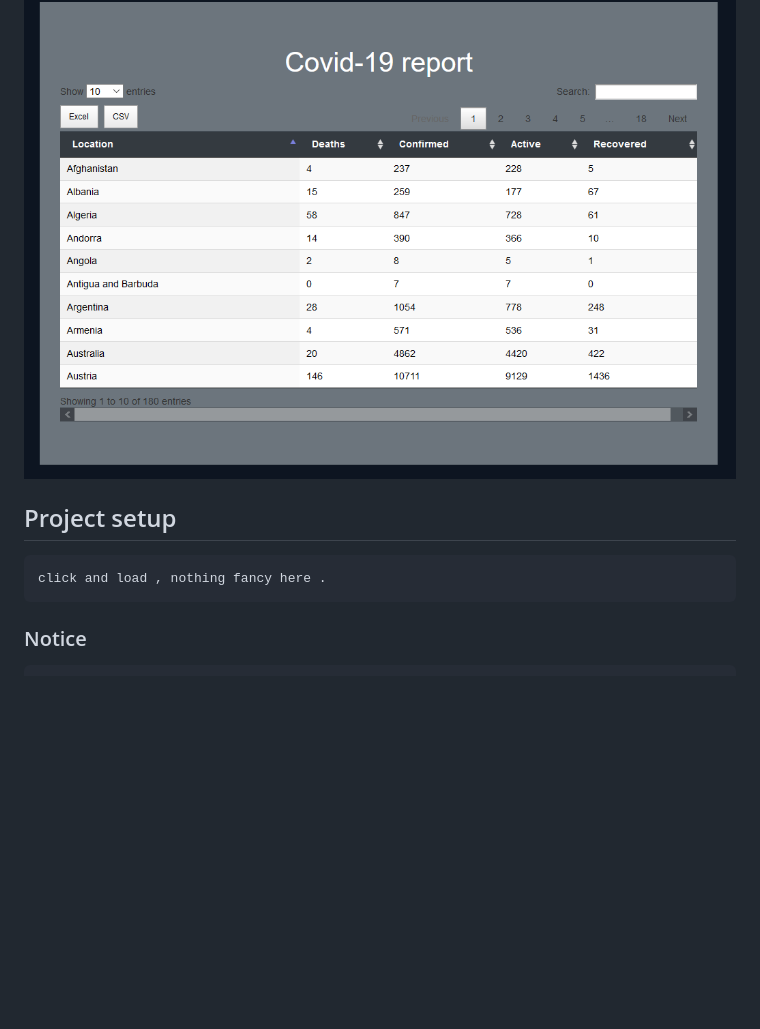
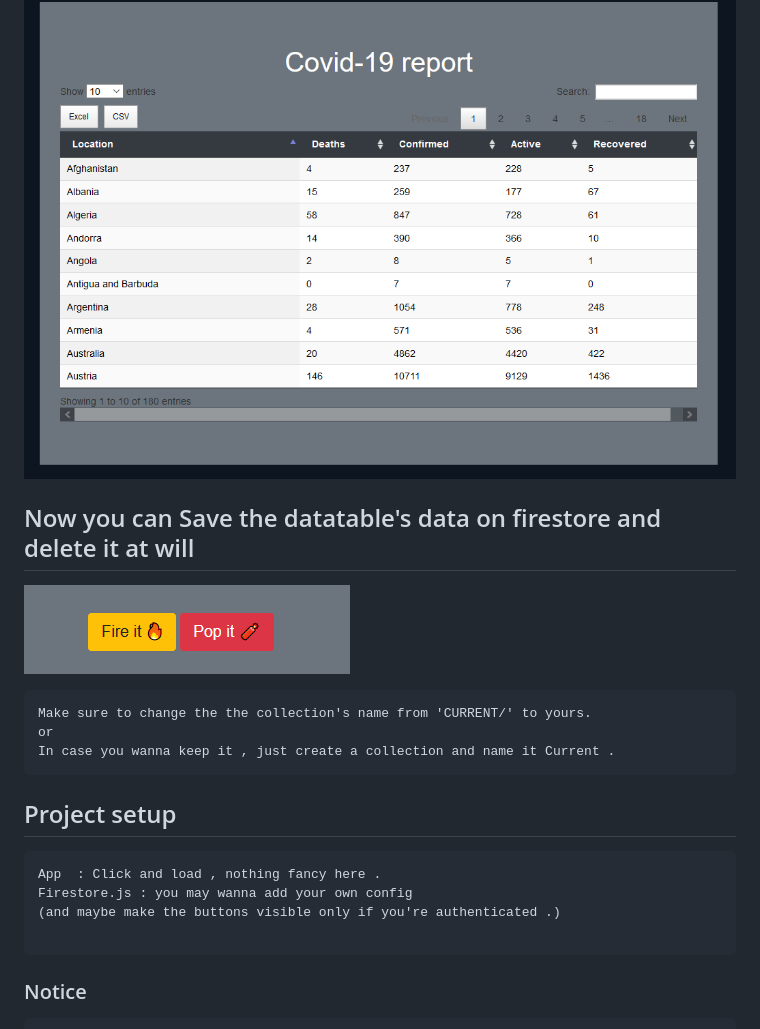
Before and after one commit to ZTF666/Covid19-Reporter, a Markdown page: readme.md, the part around the change printed below. Rendered like a GitHub page; pictures changed too: assets/firebase.png (added); blank space fills up the shorter version.

Commit message:
firebase added

````diff
--- a/readme.md
+++ b/readme.md
@@ -21,10 +17,23 @@ the app is powered by chartJs 📊, datatables 🧾 , bootstrap , javascript , j
 
 ![Screenshot](assets/datatable.png)
 
+## Now you can Save the datatable's data on firestore and delete it at will
+
+![Screenshot](/assets/firebase.png)
+
+```
+Make sure to change the the collection's name from 'CURRENT/' to yours.
+or
+In case you wanna keep it , just create a collection and name it Current .
+```
+
 ## Project setup
 
 ```
-click and load , nothing fancy here .
+App  : Click and load , nothing fancy here .
+Firestore.js : you may wanna add your own config
+(and maybe make the buttons visible only if you're authenticated .)
+
 ```
 
 ### Notice
````
Also changed, not shown: other parts of readme.md (+1 -5 lines), 3 other files.
